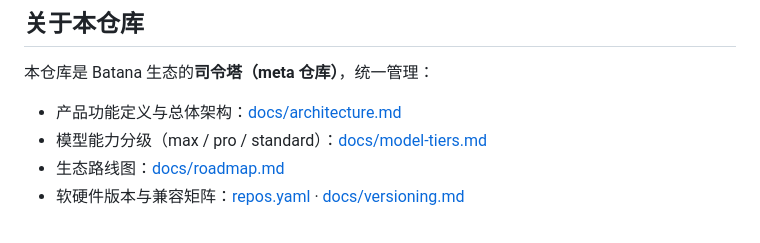
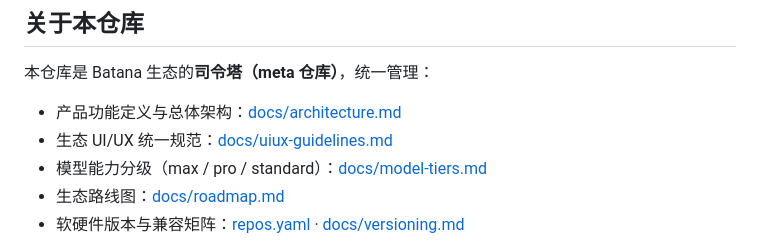
Before and after one commit to vinnie-luckfocus/batana, a Markdown page: README.md, the part around the change. Drawn GitHub-style.

```diff
--- a/README.md
+++ b/README.md
@@ -23,6 +23,7 @@
 本仓库是 Batana 生态的**司令塔（meta 仓库）**，统一管理：
 
 - 产品功能定义与总体架构：[docs/architecture.md](docs/architecture.md)
+- 生态 UI/UX 统一规范：[docs/uiux-guidelines.md](docs/uiux-guidelines.md)
 - 模型能力分级（max / pro / standard）：[docs/model-tiers.md](docs/model-tiers.md)
 - 生态路线图：[docs/roadmap.md](docs/roadmap.md)
 - 软硬件版本与兼容矩阵：[repos.yaml](repos.yaml) · [docs/versioning.md](docs/versioning.md)
```
Also changed, not shown: KIMI.md (+1 -0 lines), docs/uiux-guidelines.md (added, +106 -0 lines).
